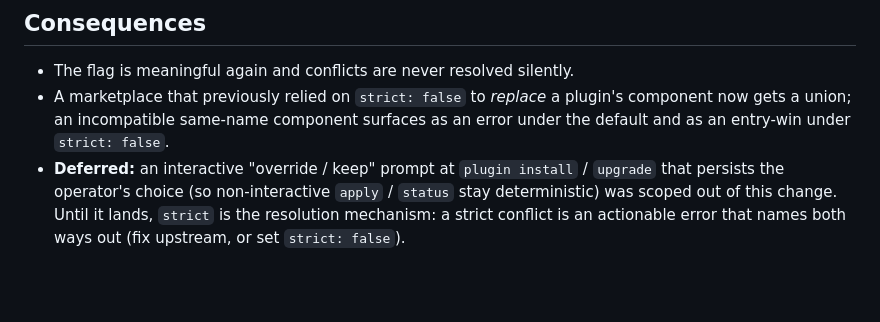
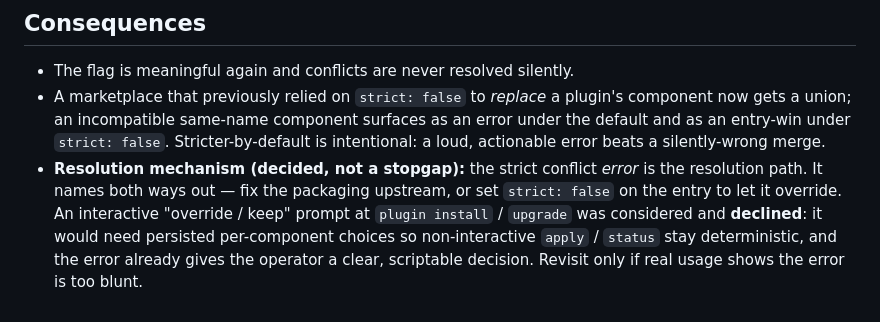
Before and after one commit to spxrogers/agentsync, a Markdown page: docs/decisions/0001-strict-flag-conflict-policy.md, the part around the change. GitHub-like rendering; blank space fills up the shorter version.

Commit message:
docs(decisions): record strict error as the accepted conflict resolution
The interactive override/keep prompt was considered and declined, not
just deferred: the strict conflict error is the chosen resolution
mechanism (scriptable, deterministic, names both ways out). Update
ADR-0001 so the canonical timeline reflects the decision rather than
implying pending work.

https://claude.ai/code/session_01EUkxuEckF2D2cXRuc6vTiD

```diff
--- a/docs/decisions/0001-strict-flag-conflict-policy.md
+++ b/docs/decisions/0001-strict-flag-conflict-policy.md
@@ -70,9 +70,13 @@ This intentionally differs from the spec text on both points:
 - A marketplace that previously relied on `strict: false` to *replace* a
   plugin's component now gets a union; an incompatible same-name component
   surfaces as an error under the default and as an entry-win under
-  `strict: false`.
-- **Deferred:** an interactive "override / keep" prompt at `plugin install` /
-  `upgrade` that persists the operator's choice (so non-interactive `apply` /
-  `status` stay deterministic) was scoped out of this change. Until it lands,
-  `strict` is the resolution mechanism: a strict conflict is an actionable
-  error that names both ways out (fix upstream, or set `strict: false`).
+  `strict: false`. Stricter-by-default is intentional: a loud, actionable
+  error beats a silently-wrong merge.
+- **Resolution mechanism (decided, not a stopgap):** the strict conflict
+  *error* is the resolution path. It names both ways out — fix the packaging
+  upstream, or set `strict: false` on the entry to let it override. An
+  interactive "override / keep" prompt at `plugin install` / `upgrade` was
+  considered and **declined**: it would need persisted per-component choices so
+  non-interactive `apply` / `status` stay deterministic, and the error already
+  gives the operator a clear, scriptable decision. Revisit only if real usage
+  shows the error is too blunt.
```
